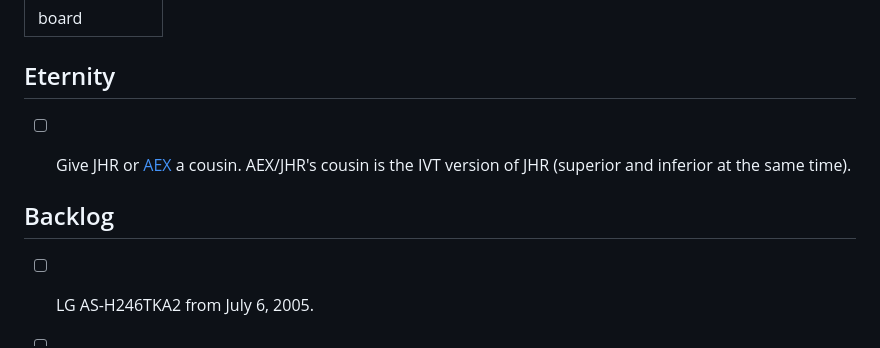
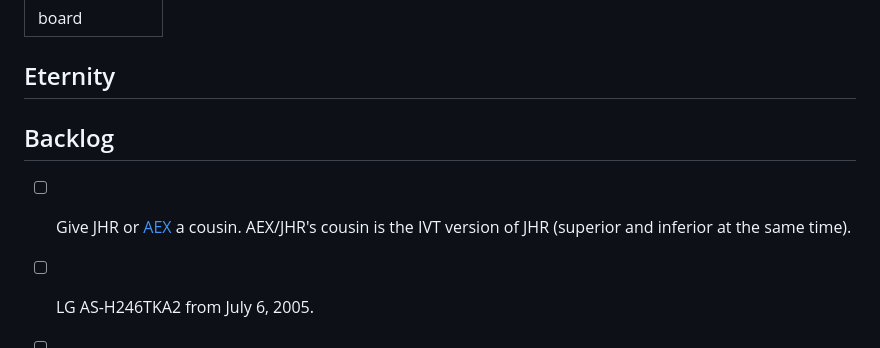
Before and after one commit to oweb36/mws-docs, a Markdown page: Freedom Boards/TODOs.md, the part around the change. Rendered like a GitHub page.

Commit message:
Eternification2

```diff
--- a/Freedom Boards/TODOs.md
+++ b/Freedom Boards/TODOs.md
@@ -6,11 +6,11 @@ kanban-plugin: board
 
 ## Eternity
 
-- [ ] Give JHR or [AEX](AEX.md) a cousin. AEX/JHR's cousin is the IVT version of JHR (superior and inferior at the same time).
 
 
 ## Backlog
 
+- [ ] Give JHR or [AEX](AEX.md) a cousin. AEX/JHR's cousin is the IVT version of JHR (superior and inferior at the same time).
 - [ ] LG AS-H246TKA2 from July 6, 2005.
 - [ ] Samsung AVMFH052EA0 from August 3, 2005.
 - [ ] Add mah boy Whisen. Whisen is LG from Korea. He has one powerful trick: Metatheatrics (and by extension 4th wall breaking abilities)
```
